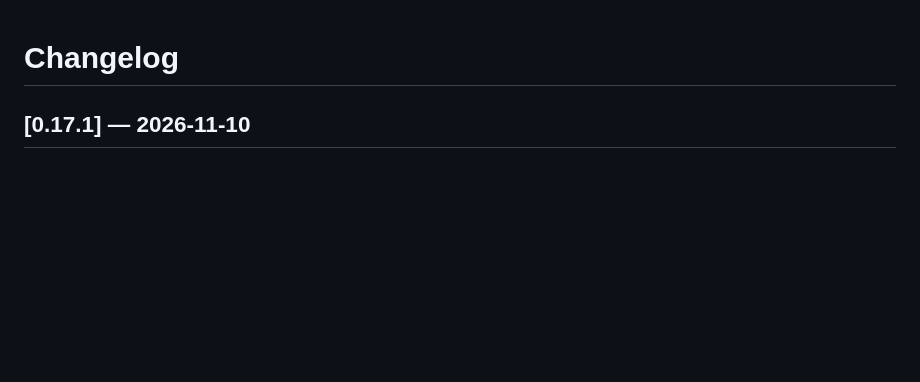
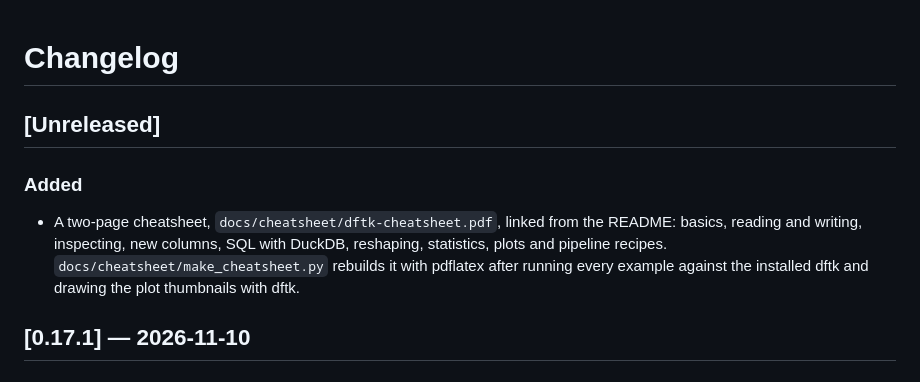
Before and after one commit to hemingur/dataframe-toolkit, a Markdown page: CHANGELOG.md, the part around the change. Rendered like a GitHub page; blank space fills up the shorter version.

```diff
--- a/CHANGELOG.md
+++ b/CHANGELOG.md
@@ -1,4 +1,9 @@
 # Changelog
+
+## [Unreleased]
+
+### Added
+- A two-page cheatsheet, `docs/cheatsheet/dftk-cheatsheet.pdf`, linked from the README: basics, reading and writing, inspecting, new columns, SQL with DuckDB, reshaping, statistics, plots and pipeline recipes. `docs/cheatsheet/make_cheatsheet.py` rebuilds it with pdflatex after running every example against the installed dftk and drawing the plot thumbnails with dftk.
 
 ## [0.17.1] — 2026-11-10
 
```
Also changed, not shown: README.md (+6 -0 lines).
